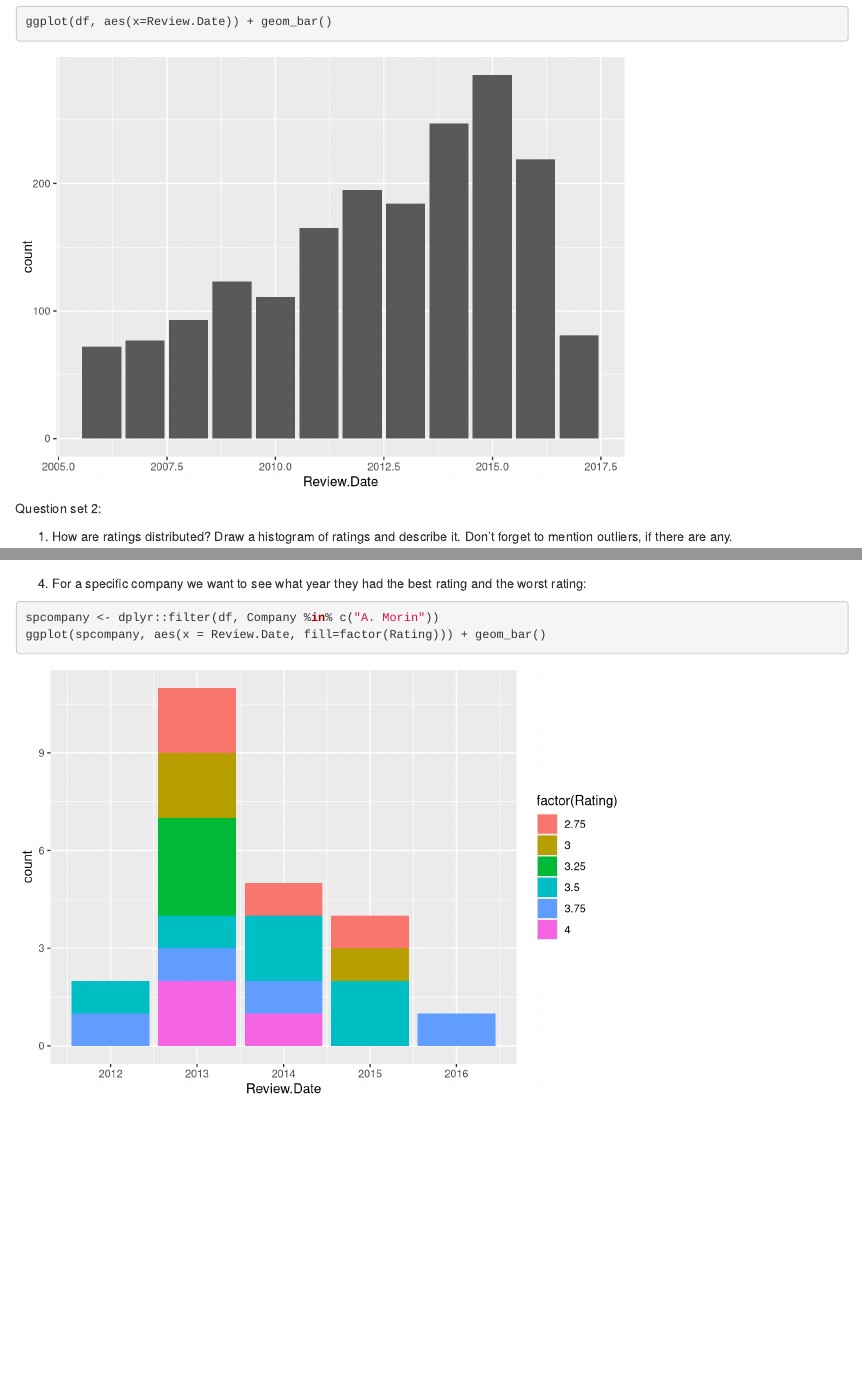
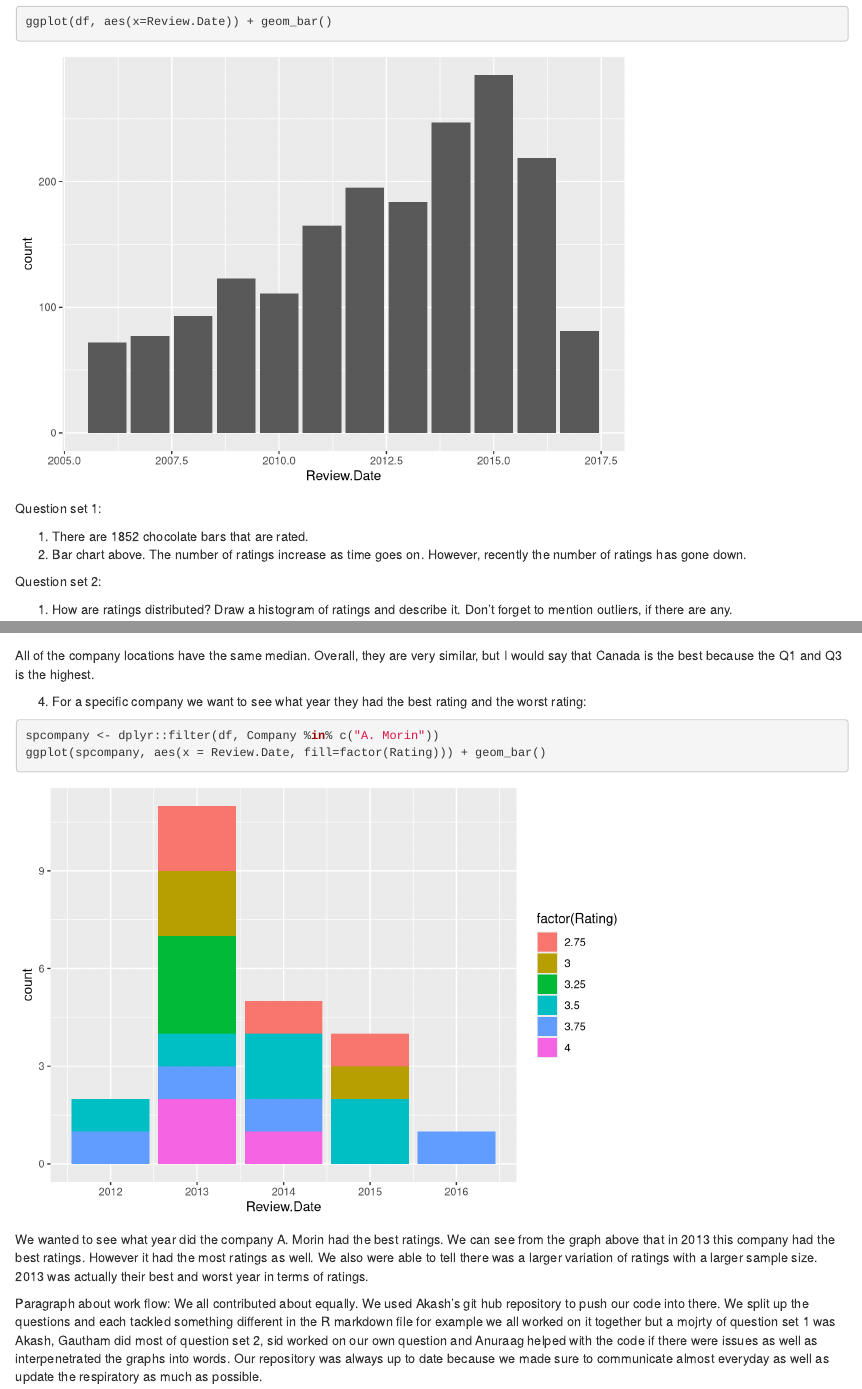
Before and after one commit to AnuraagPujari/Homework4_DS202, an R Markdown document (Homework4.Rmd): the page in a window 1100 px wide, from 580 px down, and a second part further down, joined at a grey line. Rendered offline with R 4.5, knitr and Pandoc, with nearby package versions.

Commit message:
Update Homework4.Rmd

````diff
--- a/Homework4.Rmd
+++ b/Homework4.Rmd
@@ -21,6 +21,12 @@ head(df)
 dim(df)
 ggplot(df, aes(x=Review.Date)) + geom_bar()
 ```
+
+Question set 1:
+
+1. There are 1852 chocolate bars that are rated.
+2. Bar chart above. The number of ratings increase as time goes on. However, recently the number of ratings has gone down.
+
 Question set 2:
 
 1. How are ratings distributed? Draw a histogram of ratings and describe it. Don’t forget to mention outliers, if there are any.
@@ -41,9 +52,17 @@ top3 <- dplyr::filter(df, Company.Location %in% c("U.S.A.", "France", "Canada"))
 ggplot(top3, aes(x=Company.Location, y= Rating)) +
   geom_boxplot()
 ```
+All of the company locations have the same median. Overall, they are very similar, but I would say that Canada is the best because the Q1 and Q3 is the highest.
+
 4. For a specific company we want to see what year they had the best rating and the worst rating:
 
 ```{r, echo=TRUE}
 spcompany <- dplyr::filter(df, Company %in% c("A. Morin"))
 ggplot(spcompany, aes(x = Review.Date, fill=factor(Rating))) + geom_bar()
 ```
+We wanted to see what year did the company A. Morin had the best ratings. We can see from the graph above that in 2013 this company had the best ratings. However it had the most ratings as well. We also were able to tell there was a larger variation of ratings with a larger sample size. 2013 was actually their best and worst year in terms of ratings.
+
+
+
+Paragraph about work flow:
+We all contributed about equally. We used Akash's git hub repository to push our code into there. We split up the questions and each tackled something different in the R markdown file for example we all worked on it together but a mojrty of question set 1 was Akash, Gautham did most of question set 2, sid worked on our own question and Anuraag helped with the code if there were issues as well as interpenetrated the graphs into words. Our repository was always up to date because we made sure to communicate almost everyday as well as update the respiratory as much as possible.
````
Also changed, not shown: Homework4.Rmd (7 more changed lines).
